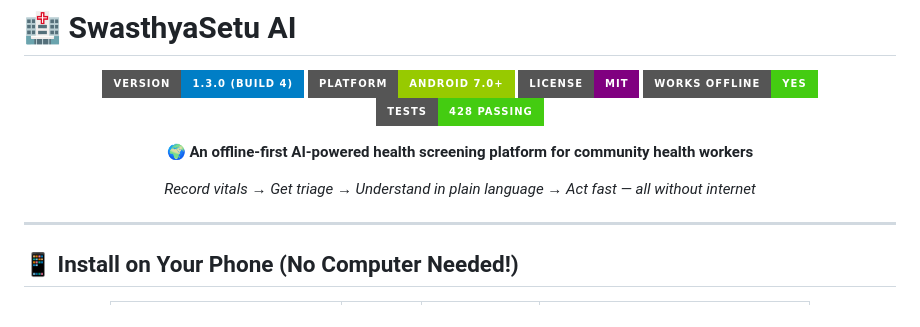
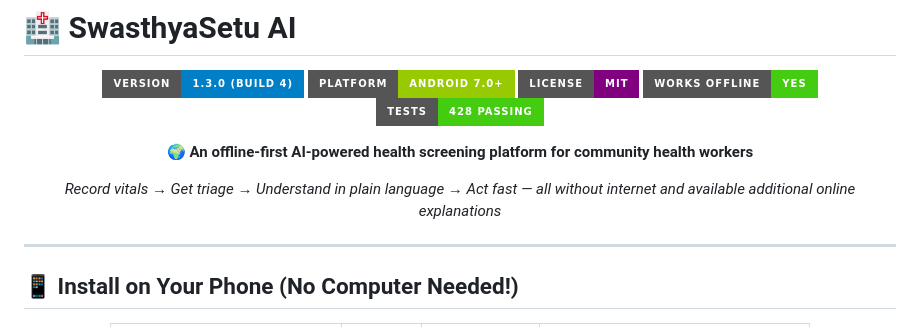
Before and after one commit to krishnendukoley2007-arch/swasthyasetu-ai, a Markdown page: README.md, the part around the change. GitHub-like rendering; badges without logos.

```diff
--- a/README.md
+++ b/README.md
@@ -10,7 +10,7 @@
 
 **🌍 An offline-first AI-powered health screening platform for community health workers**
 
-*Record vitals → Get triage → Understand in plain language → Act fast — all without internet*
+*Record vitals → Get triage → Understand in plain language → Act fast — all without internet and available additional online explanations*
 
 </div>
 
```
